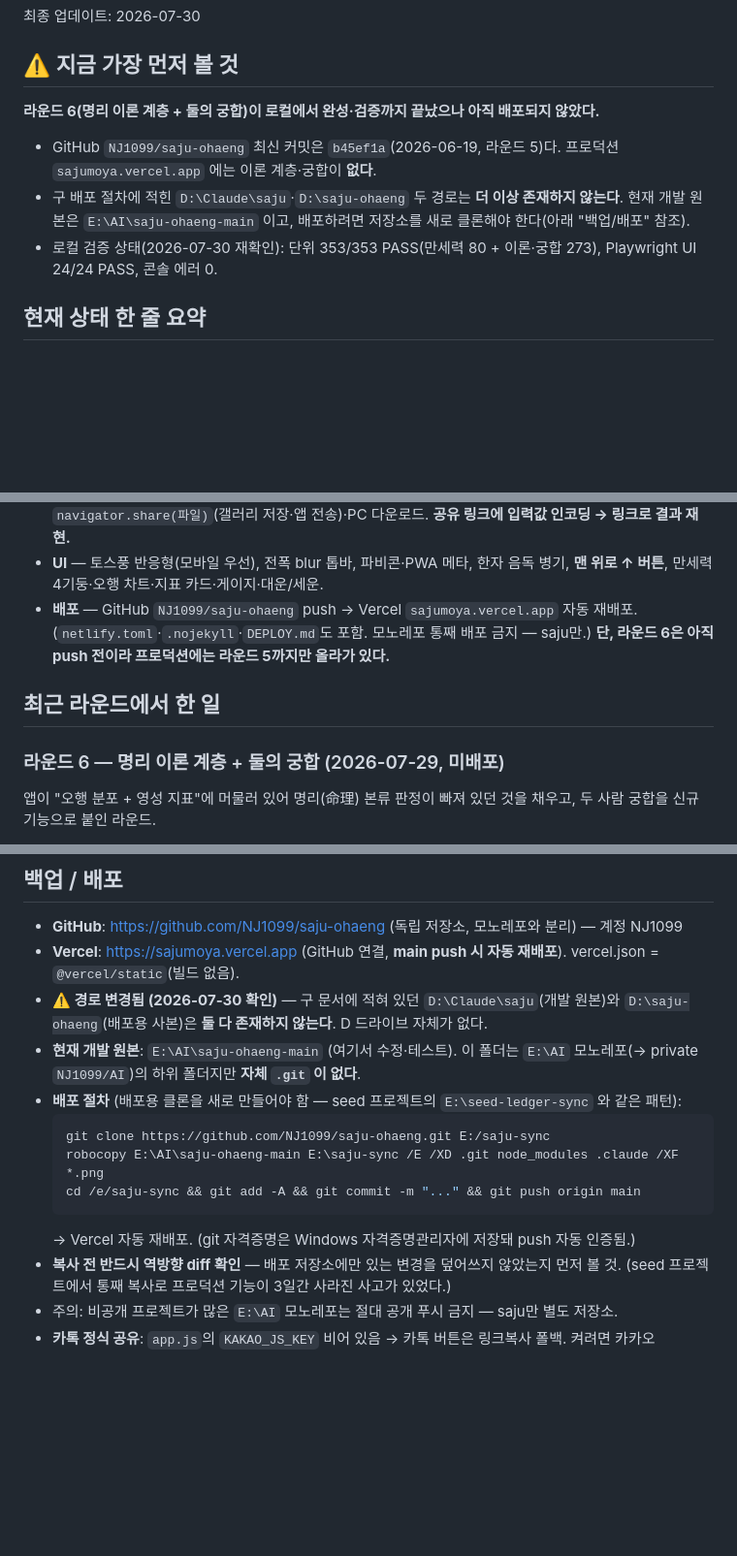
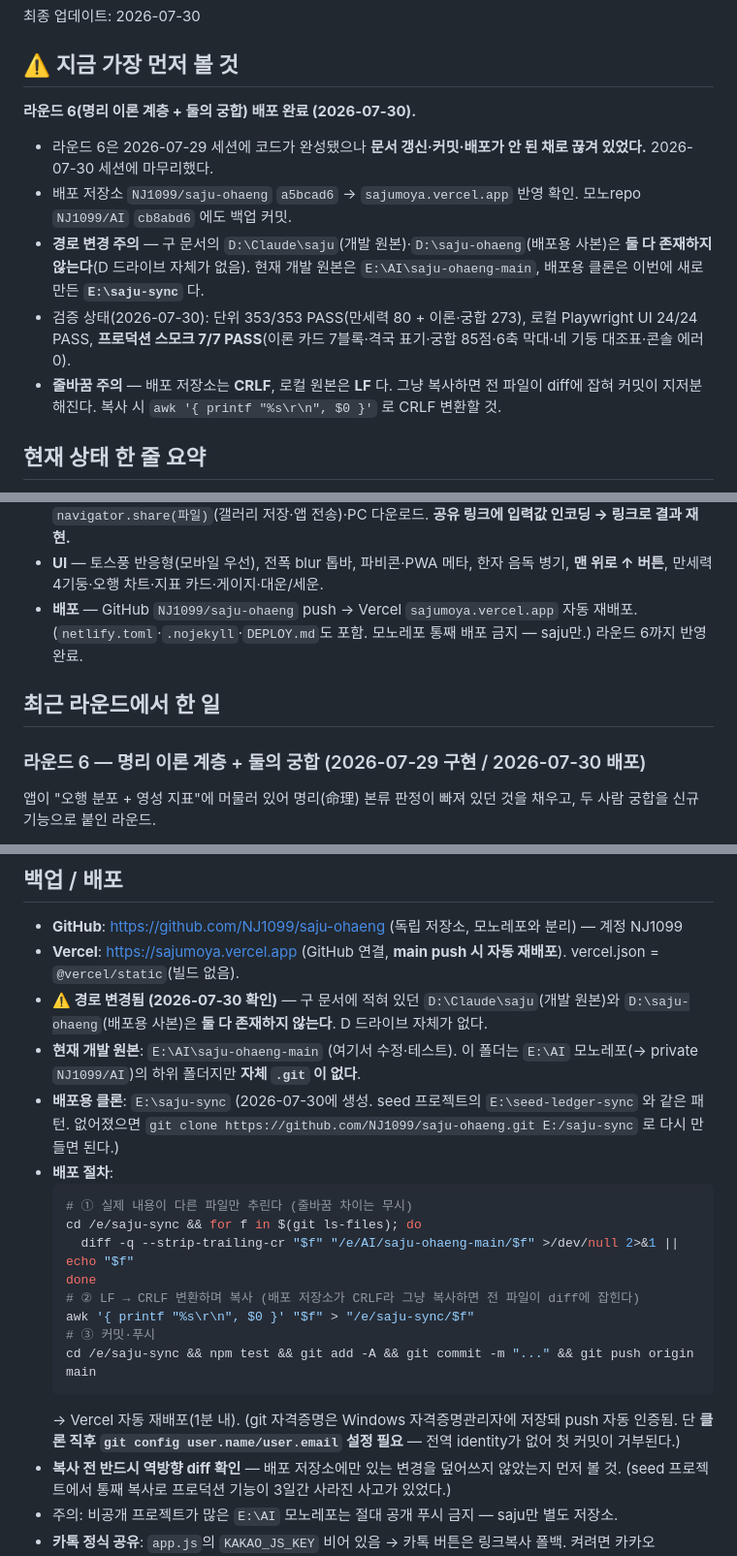
Before and after one commit to NJ1099/saju-ohaeng, a Markdown page: HANDOFF.md, 3 parts joined by grey strips. Shown at 97% size. Rendered like a GitHub page; blank space fills up the shorter version.

Commit message:
docs: 라운드 6 배포 완료 기록 · 경로/줄바꿈/identity 함정 명시
Co-Authored-By: Claude Opus 5 <noreply@anthropic.com>

````diff
--- a/HANDOFF.md
+++ b/HANDOFF.md
@@ -5,10 +5,12 @@
 최종 업데이트: 2026-07-30
 
 ## ⚠️ 지금 가장 먼저 볼 것
-**라운드 6(명리 이론 계층 + 둘의 궁합)이 로컬에서 완성·검증까지 끝났으나 아직 배포되지 않았다.**
-- GitHub `NJ1099/saju-ohaeng` 최신 커밋은 `b45ef1a`(2026-06-19, 라운드 5)다. 프로덕션 `sajumoya.vercel.app` 에는 이론 계층·궁합이 **없다**.
-- 구 배포 절차에 적힌 `D:\Claude\saju`·`D:\saju-ohaeng` 두 경로는 **더 이상 존재하지 않는다**. 현재 개발 원본은 `E:\AI\saju-ohaeng-main` 이고, 배포하려면 저장소를 새로 클론해야 한다(아래 "백업/배포" 참조).
-- 로컬 검증 상태(2026-07-30 재확인): 단위 353/353 PASS(만세력 80 + 이론·궁합 273), Playwright UI 24/24 PASS, 콘솔 에러 0.
+**라운드 6(명리 이론 계층 + 둘의 궁합) 배포 완료 (2026-07-30).**
+- 라운드 6은 2026-07-29 세션에 코드가 완성됐으나 **문서 갱신·커밋·배포가 안 된 채로 끊겨 있었다.** 2026-07-30 세션에 마무리했다.
+- 배포 저장소 `NJ1099/saju-ohaeng` `a5bcad6` → `sajumoya.vercel.app` 반영 확인. 모노repo `NJ1099/AI` `cb8abd6` 에도 백업 커밋.
+- **경로 변경 주의** — 구 문서의 `D:\Claude\saju`(개발 원본)·`D:\saju-ohaeng`(배포용 사본)은 **둘 다 존재하지 않는다**(D 드라이브 자체가 없음). 현재 개발 원본은 `E:\AI\saju-ohaeng-main`, 배포용 클론은 이번에 새로 만든 **`E:\saju-sync`** 다.
+- 검증 상태(2026-07-30): 단위 353/353 PASS(만세력 80 + 이론·궁합 273), 로컬 Playwright UI 24/24 PASS, **프로덕션 스모크 7/7 PASS**(이론 카드 7블록·격국 표기·궁합 85점·6축 막대·네 기둥 대조표·콘솔 에러 0).
+- **줄바꿈 주의** — 배포 저장소는 **CRLF**, 로컬 원본은 **LF** 다. 그냥 복사하면 전 파일이 diff에 잡혀 커밋이 지저분해진다. 복사 시 `awk '{ printf "%s\r\n", $0 }'` 로 CRLF 변환할 것.
 
 ## 현재 상태 한 줄 요약
 이름·생년월일·시간(양/음력)만 입력하면 **만세력으로 사주 원국을 자동 계산**하고 오행·십성·7대 영성지표·**격국·용신·조후·통근 신강약·십이운성·신살·형충회합**·대운/세운을 분석, **쉬운 요약 + 부족한 기운 뜻(+자세히 보기) + 어떤 사주와 잘 맞는지 + 자세한 풀이 + 용어 설명 팝오버**를 보여주고, **두 사람의 궁합(6축 100점)** 까지 산출하며 **GPT·Claude 프롬프트 복사(단독·궁합 전용 2종) / 카톡·텔레그램 공유 / 이미지 저장**이 되는 토스풍 정적 SPA. 단위테스트 353개 전부 통과. 3차원 적대 검증 반영 완료.
@@ -29,11 +31,11 @@
 - **프롬프트 복사** — 계산된 원국(+대운/세운)을 원본 프롬프트에 채워 클립보드 복사 → GPT·Claude.
 - **공유** — `공유하기`: 모바일 OS 공유시트 직행(카톡·텔레그램)·PC 자체 바텀시트. `이미지 저장`: 모바일 `navigator.share(파일)`(갤러리 저장·앱 전송)·PC 다운로드. **공유 링크에 입력값 인코딩 → 링크로 결과 재현.**
 - **UI** — 토스풍 반응형(모바일 우선), 전폭 blur 톱바, 파비콘·PWA 메타, 한자 음독 병기, **맨 위로 ↑ 버튼**, 만세력 4기둥·오행 차트·지표 카드·게이지·대운/세운.
-- **배포** — GitHub `NJ1099/saju-ohaeng` push → Vercel `sajumoya.vercel.app` 자동 재배포. (`netlify.toml`·`.nojekyll`·`DEPLOY.md`도 포함. 모노레포 통째 배포 금지 — saju만.) **단, 라운드 6은 아직 push 전이라 프로덕션에는 라운드 5까지만 올라가 있다.**
+- **배포** — GitHub `NJ1099/saju-ohaeng` push → Vercel `sajumoya.vercel.app` 자동 재배포. (`netlify.toml`·`.nojekyll`·`DEPLOY.md`도 포함. 모노레포 통째 배포 금지 — saju만.) 라운드 6까지 반영 완료.
 
 ## 최근 라운드에서 한 일
 
-### 라운드 6 — 명리 이론 계층 + 둘의 궁합 (2026-07-29, **미배포**)
+### 라운드 6 — 명리 이론 계층 + 둘의 궁합 (2026-07-29 구현 / 2026-07-30 배포)
 앱이 "오행 분포 + 영성 지표"에 머물러 있어 명리(命理) 본류 판정이 빠져 있던 것을 채우고, 두 사람 궁합을 신규 기능으로 붙인 라운드.
 
 1. **[신규] `engine/theory.js`** — 이론 판정 11개 함수. `spread`(자리별 전개) → `findRoots`(통근) → `judgeStrength`(신강약) → `twelveStages`(십이운성) → `findSinsal`(신살 8종) → `judgeJohu`(조후) → `judgeGyeokguk`(격국) → `judgeYongsin`(용신) → `branchRelation`/`findInternalRelations`(형충회합) → `analyzeTheory`(집계).
@@ -105,13 +107,19 @@
 - **Vercel**: https://sajumoya.vercel.app (GitHub 연결, **main push 시 자동 재배포**). vercel.json = `@vercel/static`(빌드 없음).
 - **⚠️ 경로 변경됨 (2026-07-30 확인)** — 구 문서에 적혀 있던 `D:\Claude\saju`(개발 원본)와 `D:\saju-ohaeng`(배포용 사본)은 **둘 다 존재하지 않는다**. D 드라이브 자체가 없다.
 - **현재 개발 원본**: `E:\AI\saju-ohaeng-main` (여기서 수정·테스트). 이 폴더는 `E:\AI` 모노레포(→ private `NJ1099/AI`)의 하위 폴더지만 **자체 `.git` 이 없다**.
-- **배포 절차** (배포용 클론을 새로 만들어야 함 — seed 프로젝트의 `E:\seed-ledger-sync` 와 같은 패턴):
+- **배포용 클론**: `E:\saju-sync` (2026-07-30에 생성. seed 프로젝트의 `E:\seed-ledger-sync` 와 같은 패턴. 없어졌으면 `git clone https://github.com/NJ1099/saju-ohaeng.git E:/saju-sync` 로 다시 만들면 된다.)
+- **배포 절차**:
   ```bash
-  git clone https://github.com/NJ1099/saju-ohaeng.git E:/saju-sync
-  robocopy E:\AI\saju-ohaeng-main E:\saju-sync /E /XD .git node_modules .claude /XF *.png
-  cd /e/saju-sync && git add -A && git commit -m "..." && git push origin main
+  # ① 실제 내용이 다른 파일만 추린다 (줄바꿈 차이는 무시)
+  cd /e/saju-sync && for f in $(git ls-files); do
+    diff -q --strip-trailing-cr "$f" "/e/AI/saju-ohaeng-main/$f" >/dev/null 2>&1 || echo "$f"
+  done
+  # ② LF → CRLF 변환하며 복사 (배포 저장소가 CRLF라 그냥 복사하면 전 파일이 diff에 잡힌다)
+  awk '{ printf "%s\r\n", $0 }' "$f" > "/e/saju-sync/$f"
+  # ③ 커밋·푸시
+  cd /e/saju-sync && npm test && git add -A && git commit -m "..." && git push origin main
   ```
-  → Vercel 자동 재배포. (git 자격증명은 Windows 자격증명관리자에 저장돼 push 자동 인증됨.)
+  → Vercel 자동 재배포(1분 내). (git 자격증명은 Windows 자격증명관리자에 저장돼 push 자동 인증됨. 단 **클론 직후 `git config user.name/user.email` 설정 필요** — 전역 identity가 없어 첫 커밋이 거부된다.)
 - **복사 전 반드시 역방향 diff 확인** — 배포 저장소에만 있는 변경을 덮어쓰지 않았는지 먼저 볼 것. (seed 프로젝트에서 통째 복사로 프로덕션 기능이 3일간 사라진 사고가 있었다.)
 - 주의: 비공개 프로젝트가 많은 `E:\AI` 모노레포는 절대 공개 푸시 금지 — saju만 별도 저장소.
 - **카톡 정식 공유**: `app.js`의 `KAKAO_JS_KEY` 비어 있음 → 카톡 버튼은 링크복사 폴백. 켜려면 카카오 developers JS키 + sajumoya.vercel.app 도메인 등록 후 키 입력.
````
